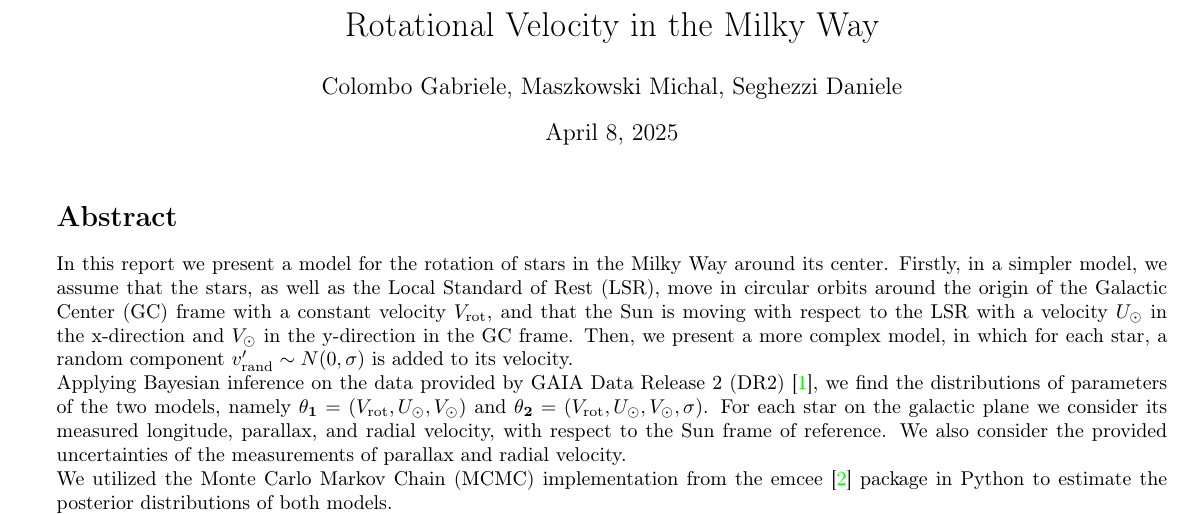
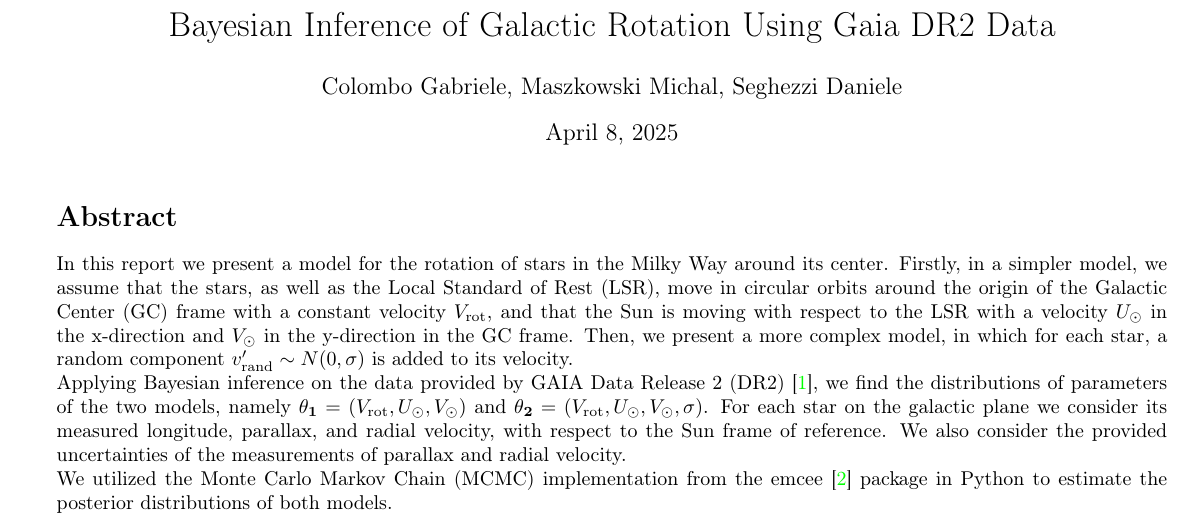
Before and after one commit to MichalMaszkowski/Laboratorio_di_Modellizzazione_Dati, a LaTeX document (esperienza1/LatekProject/main.tex): part of page 1 of 4, cut at the place of the change. Compiled offline with pdfLaTeX.

Commit message:
Update title to reflect the focus on Bayesian inference

```diff
--- a/esperienza1/LatekProject/main.tex
+++ b/esperienza1/LatekProject/main.tex
@@ -60,7 +60,7 @@
   \quotation}
   {\endquotation}
 
-\title{Rotational Velocity in the Milky Way}
+\title{Bayesian Inference of Galactic Rotation Using Gaia DR2 Data}
 \author{Colombo Gabriele, Maszkowski Michal, Seghezzi Daniele}
 \date{\today}
 
```
